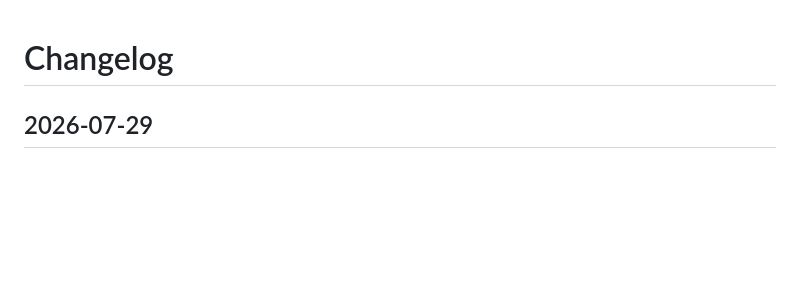
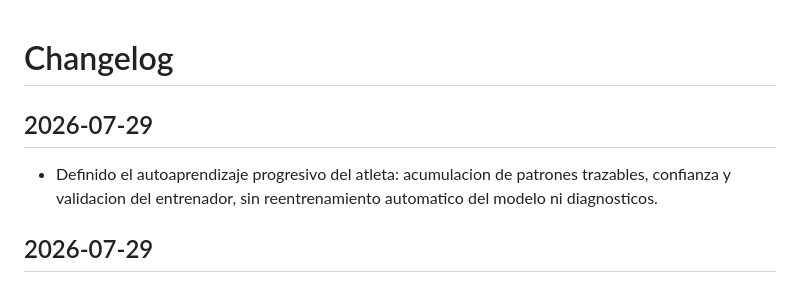
Before and after one commit to miguelbello650-design/viking-performance-lab, a Markdown page: CHANGELOG.md, the part around the change. Rendered like a GitHub page; blank space fills up the shorter version.

```diff
--- a/CHANGELOG.md
+++ b/CHANGELOG.md
@@ -1,4 +1,7 @@
 # Changelog
+
+## 2026-07-29
+- Definido el autoaprendizaje progresivo del atleta: acumulacion de patrones trazables, confianza y validacion del entrenador, sin reentrenamiento automatico del modelo ni diagnosticos.
 
 ## 2026-07-29
 - Ampliado el contexto analítico del informe IA con cambios entre el primer y último 20% de registros, velocidad, FC, cadencia y ascenso/descenso derivados de datos observados. Ajustado el prompt para priorizar hallazgos accionables y trazables, no una repetición de métricas.
```
Also changed, not shown: 01_PRODUCTO/PLAN_IA_GENERATIVA_MVP.md (+12 -0 lines), PROJECT_STATE.md (+2 -0 lines).
